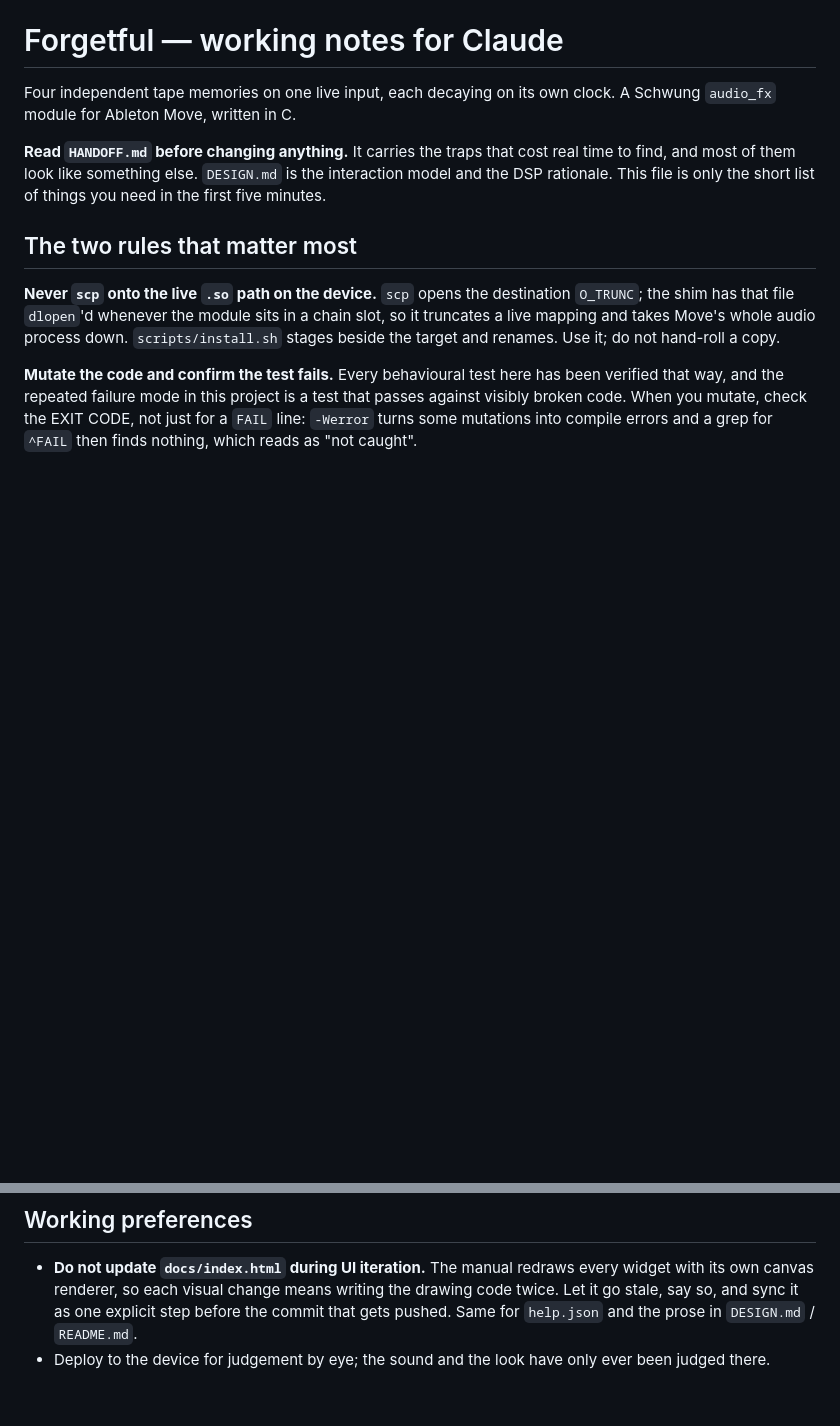
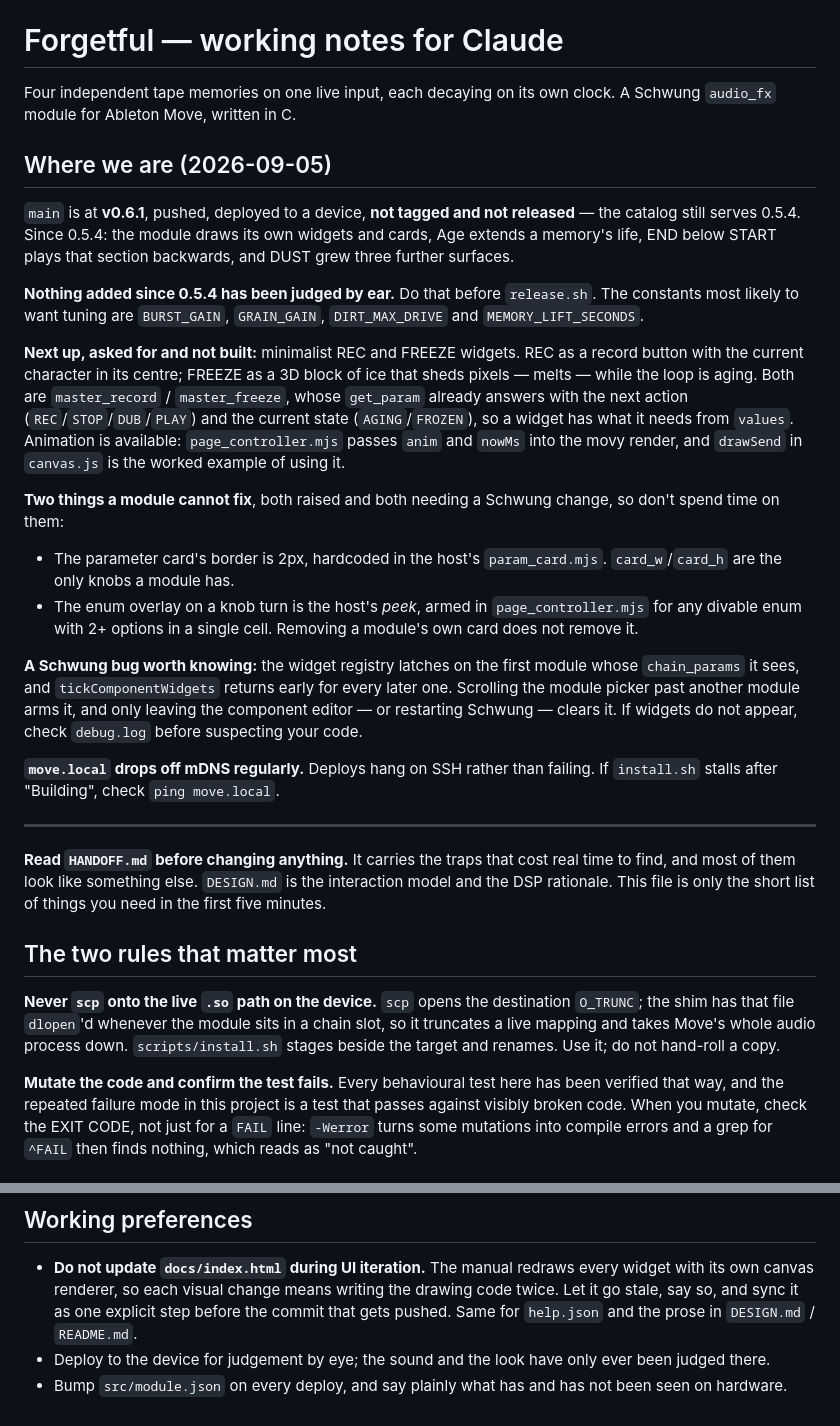
Before and after one commit to kliegsablaze/forgetful, a Markdown page: CLAUDE.md, 2 parts joined by grey strips. GitHub-like rendering; blank space fills up the shorter version.

Commit message:
CLAUDE.md: where we left off, and what not to spend time on
Records the state a cold session needs: v0.6.1 pushed and deployed but
unjudged by ear, the REC/FREEZE widgets asked for and not built, the two
limits that are the host's rather than ours, the widget-registry latch that
makes a working widget look broken, and the mDNS drop that makes a deploy
hang rather than fail.

Co-Authored-By: Claude Opus 5 <noreply@anthropic.com>
Claude-Session: https://claude.ai/code/session_011WynuhkJMX2yWAawXZ2snV

```diff
--- a/CLAUDE.md
+++ b/CLAUDE.md
@@ -2,6 +2,45 @@
 
 Four independent tape memories on one live input, each decaying on its own
 clock. A Schwung `audio_fx` module for Ableton Move, written in C.
+
+## Where we are (2026-09-05)
+
+`main` is at **v0.6.1**, pushed, deployed to a device, **not tagged and not
+released** — the catalog still serves 0.5.4. Since 0.5.4: the module draws its
+own widgets and cards, Age extends a memory's life, END below START plays that
+section backwards, and DUST grew three further surfaces.
+
+**Nothing added since 0.5.4 has been judged by ear.** Do that before
+`release.sh`. The constants most likely to want tuning are `BURST_GAIN`,
+`GRAIN_GAIN`, `DIRT_MAX_DRIVE` and `MEMORY_LIFT_SECONDS`.
+
+**Next up, asked for and not built:** minimalist REC and FREEZE widgets. REC as
+a record button with the current character in its centre; FREEZE as a 3D block
+of ice that sheds pixels — melts — while the loop is aging. Both are
+`master_record` / `master_freeze`, whose `get_param` already answers with the
+next action (`REC`/`STOP`/`DUB`/`PLAY`) and the current state
+(`AGING`/`FROZEN`), so a widget has what it needs from `values`. Animation is
+available: `page_controller.mjs` passes `anim` and `nowMs` into the movy
+render, and `drawSend` in `canvas.js` is the worked example of using it.
+
+**Two things a module cannot fix**, both raised and both needing a Schwung
+change, so don't spend time on them:
+- The parameter card's border is 2px, hardcoded in the host's
+  `param_card.mjs`. `card_w`/`card_h` are the only knobs a module has.
+- The enum overlay on a knob turn is the host's *peek*, armed in
+  `page_controller.mjs` for any divable enum with 2+ options in a single cell.
+  Removing a module's own card does not remove it.
+
+**A Schwung bug worth knowing:** the widget registry latches on the first
+module whose `chain_params` it sees, and `tickComponentWidgets` returns early
+for every later one. Scrolling the module picker past another module arms it,
+and only leaving the component editor — or restarting Schwung — clears it. If
+widgets do not appear, check `debug.log` before suspecting your code.
+
+**`move.local` drops off mDNS regularly.** Deploys hang on SSH rather than
+failing. If `install.sh` stalls after "Building", check `ping move.local`.
+
+---
 
 **Read `HANDOFF.md` before changing anything.** It carries the traps that cost
 real time to find, and most of them look like something else. `DESIGN.md` is
@@ -101,3 +140,5 @@ a message that says nothing about the real problem. Grow all four together.
   the prose in `DESIGN.md` / `README.md`.
 - Deploy to the device for judgement by eye; the sound and the look have only
   ever been judged there.
+- Bump `src/module.json` on every deploy, and say plainly what has and has not
+  been seen on hardware.
```
